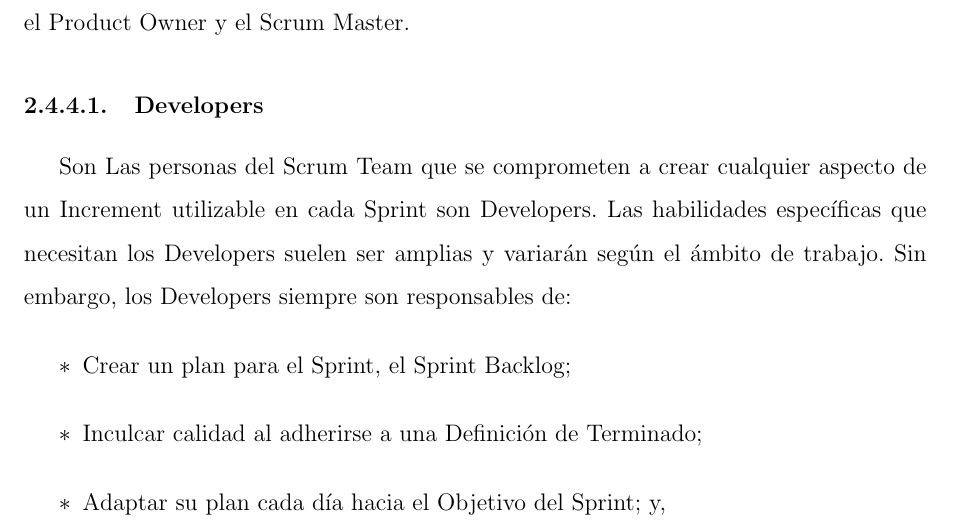
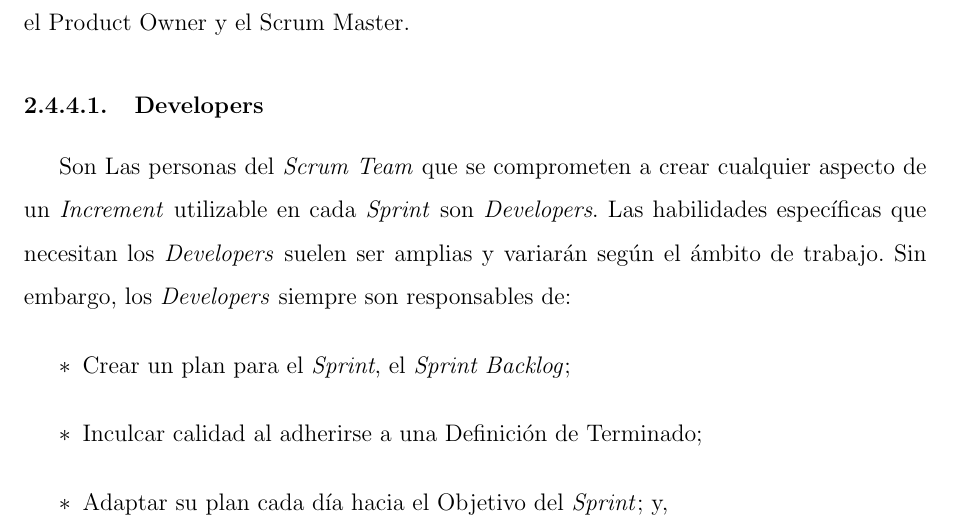
Before and after one commit to yomarhuamani/degree, a LaTeX thesis (Degree.tex, which reads ChapterII/chapterII.tex): part of page 24 of 53, cut so that both start at the same text. Compiled offline with pdfLaTeX.

Commit message:
txs auto checkin

```diff
--- a/ChapterII/chapterII.tex
+++ b/ChapterII/chapterII.tex
@@ -194,13 +194,13 @@
 		tres responsabilidades específicas dentro del Scrum Team: los Developers, el Product Owner y el Scrum
 		Master.
 		\subsubsection{Developers}
-			Son Las personas del Scrum Team que se comprometen a crear cualquier aspecto de un Increment utilizable	en cada Sprint son Developers.
-			Las habilidades específicas que necesitan los Developers suelen ser amplias y variarán según el ámbito
-			de trabajo. Sin embargo, los Developers siempre son responsables de:
+			Son Las personas del \textit{Scrum Team} que se comprometen a crear cualquier aspecto de un \textit{Increment} utilizable en cada \textit{Sprint} son \textit{Developers}.
+			Las habilidades específicas que necesitan los \textit{Developers} suelen ser amplias y variarán según el ámbito
+			de trabajo. Sin embargo, los \textit{Developers} siempre son responsables de:
 			\begin{enumerate}[label=$\ast$]
-				\item Crear un plan para el Sprint, el Sprint Backlog;
+				\item Crear un plan para el \textit{Sprint}, el \textit{Sprint Backlog};
 				\item Inculcar calidad al adherirse a una Definición de Terminado;
-				\item Adaptar su plan cada día hacia el Objetivo del Sprint; y,
+				\item Adaptar su plan cada día hacia el Objetivo del \textit{Sprint}; y,
 				\item Responsabilizarse mutuamente como profesionales.
 			\end{enumerate}
 		\subsubsection{Product Owner}
```
